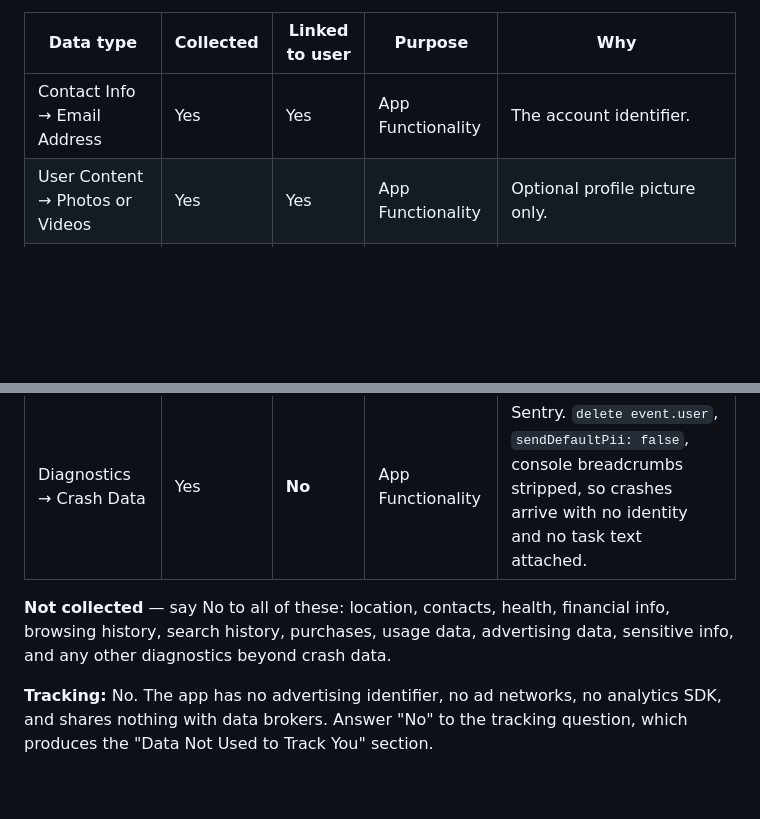
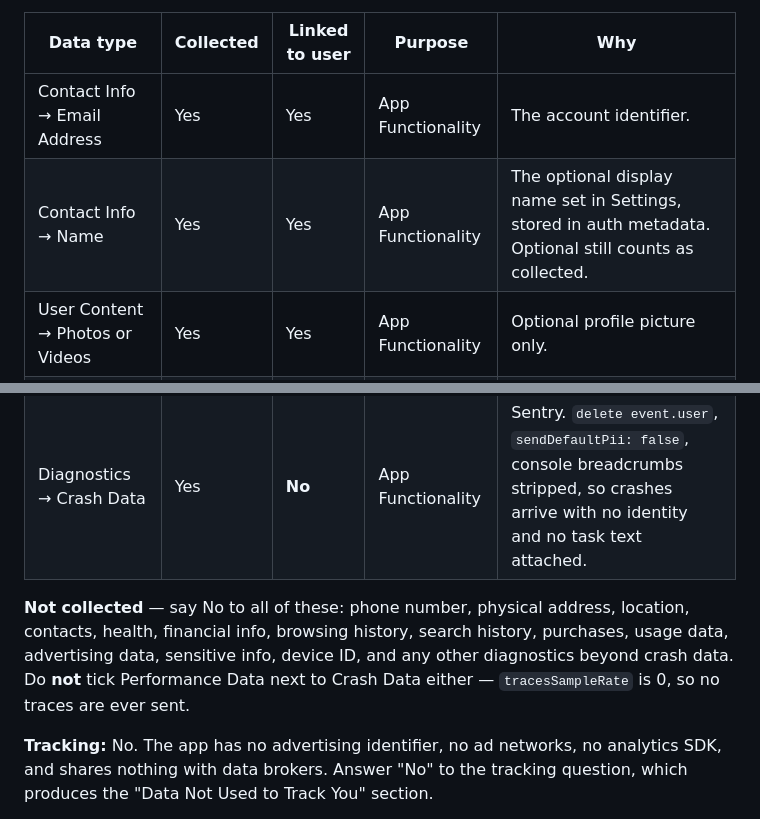
Before and after one commit to Abuljean/MultiTask, a Markdown page: docs/store-submission.md, 2 parts joined by grey strips. Drawn GitHub-style; blank space fills up the shorter version.

Commit message:
docs(store): declare Contact Info > Name in the privacy labels
The nutrition-label table listed only Email Address under Contact Info and
missed the display name, which Settings writes into Supabase auth metadata
(app/(tabs)/settings.tsx:154). Optional data is still collected data, so it
has to be declared. Six data types now, not five.

Also spelled out the near-misses while here: phone number and physical
address are genuinely NOT collected (grepped - nothing touches them), and
Performance Data must stay unticked because tracesSampleRate is 0.

Co-Authored-By: Claude Fable 5 <noreply@anthropic.com>

```diff
--- a/docs/store-submission.md
+++ b/docs/store-submission.md
@@ -108,12 +108,13 @@ Answer **Yes** to "Do you or your third-party partners collect data from this ap
 | Data type | Collected | Linked to user | Purpose | Why |
 |---|---|---|---|---|
 | Contact Info → Email Address | Yes | Yes | App Functionality | The account identifier. |
+| Contact Info → Name | Yes | Yes | App Functionality | The optional display name set in Settings, stored in auth metadata. Optional still counts as collected. |
 | User Content → Photos or Videos | Yes | Yes | App Functionality | Optional profile picture only. |
 | User Content → Other User Content | Yes | Yes | App Functionality | Task and event titles, notes, categories. |
 | Identifiers → User ID | Yes | Yes | App Functionality | The Supabase auth user id that owns every row. |
 | Diagnostics → Crash Data | Yes | **No** | App Functionality | Sentry. `delete event.user`, `sendDefaultPii: false`, console breadcrumbs stripped, so crashes arrive with no identity and no task text attached. |
 
-**Not collected** — say No to all of these: location, contacts, health, financial info, browsing history, search history, purchases, usage data, advertising data, sensitive info, and any other diagnostics beyond crash data.
+**Not collected** — say No to all of these: phone number, physical address, location, contacts, health, financial info, browsing history, search history, purchases, usage data, advertising data, sensitive info, device ID, and any other diagnostics beyond crash data. Do **not** tick Performance Data next to Crash Data either — `tracesSampleRate` is 0, so no traces are ever sent.
 
 **Tracking:** No. The app has no advertising identifier, no ad networks, no analytics SDK, and shares nothing with data brokers. Answer "No" to the tracking question, which produces the "Data Not Used to Track You" section.
 
```
